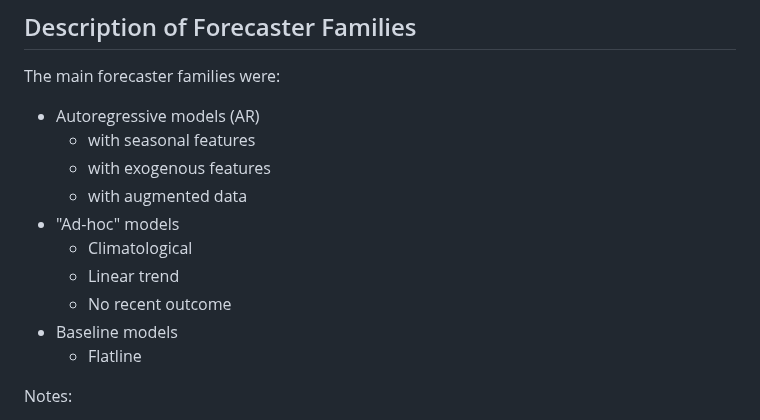
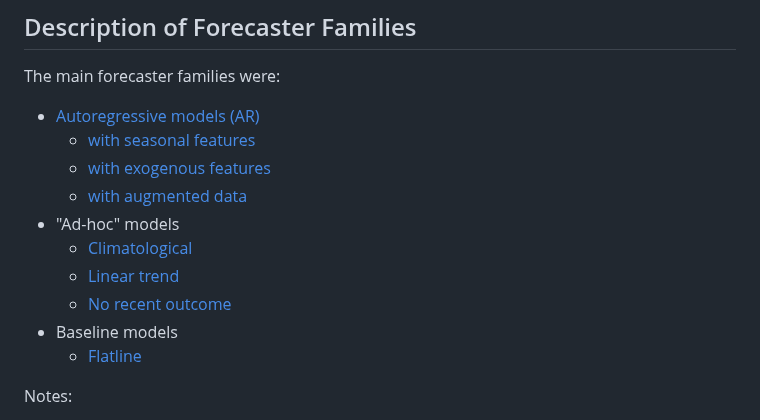
Before and after one commit to cmu-delphi/exploration-tooling, a Markdown page: reports/template.md, the part around one of its changes. Drawn GitHub-style.

```diff
--- a/reports/template.md
+++ b/reports/template.md
@@ -51,16 +51,16 @@
 
 The main forecaster families were:
 
-- Autoregressive models (AR)
-  - with seasonal features
-  - with exogenous features
-  - with augmented data
+- [Autoregressive models (AR)](#autoregressive-models-ar)
+  - [with seasonal features](#autoregressive-models-with-seasonal-features)
+  - [with exogenous features](#autoregressive-models-with-exogenous-features)
+  - [with augmented data](#autoregressive-models-with-augmented-data)
 - "Ad-hoc" models
-  - Climatological
-  - Linear trend
-  - No recent outcome
+  - [Climatological](#climatological)
+  - [Linear trend](#linear-trend)
+  - [No recent outcome](#no-recent-outcome)
 - Baseline models
-  - Flatline
+  - [Flatline](#flatline)
 
 Notes:
 
```
Also changed, not shown: other parts of reports/template.md (+44 -2 lines).
